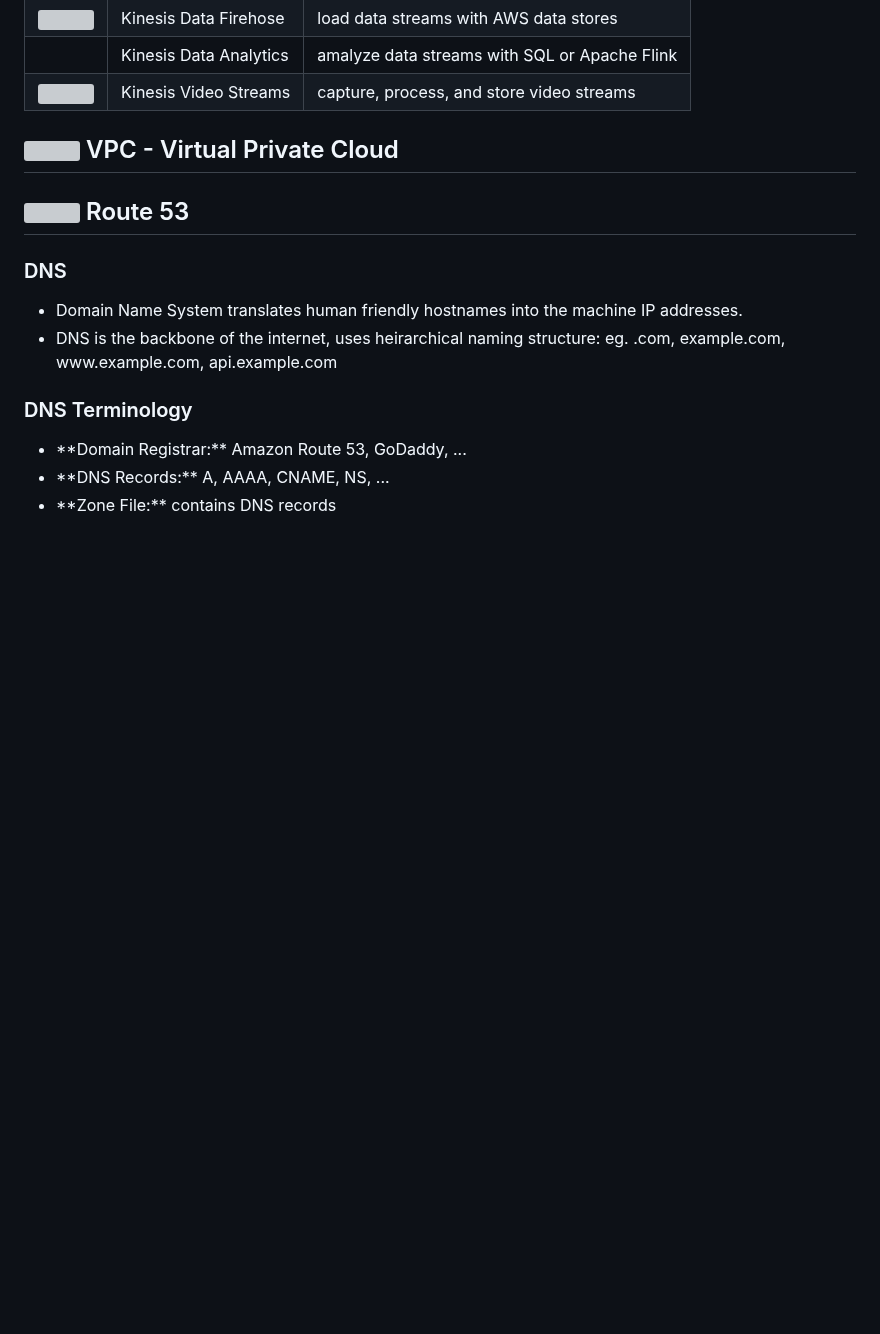
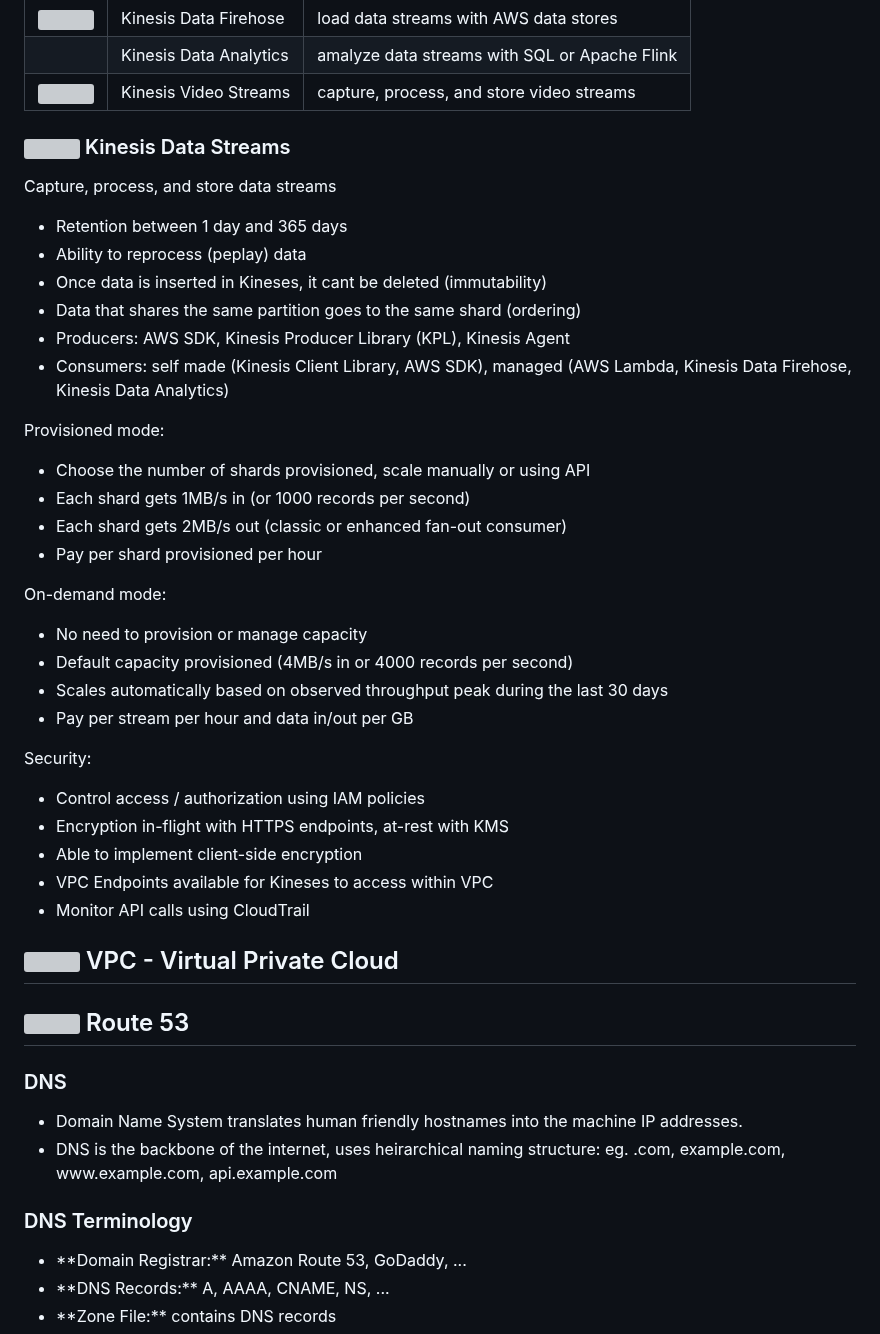
Before and after one commit to andymac-ai/aws-saa-c03, a Markdown page: README.md, the part around one of its changes. Drawn GitHub-style; blank space fills up the shorter version; grey boxes are pictures that could not be loaded.

Commit message:
add kinesis data streams

```diff
--- a/README.md
+++ b/README.md
@@ -1944,6 +1939,43 @@ Ingests real-time data such as: Application Logs, Metrics, Website clickstreams,
     </tr>
   </body>
 </table>
+
+### <img src="https://github.com/cgrundman/aws-saa-c03/blob/main/icons/Kinesis-Data-Streams.png" width="25"/> Kinesis Data Streams
+
+Capture, process, and store data streams
+<ul>
+  <li>Retention between 1 day and 365 days</li>
+  <li>Ability to reprocess (peplay) data</li>
+  <li>Once data is inserted in Kineses, it cant be deleted (immutability)</li>
+  <li>Data that shares the same partition goes to the same shard (ordering)</li>
+  <li>Producers: AWS SDK, Kinesis Producer Library (KPL), Kinesis Agent</li>
+  <li>Consumers: self made (Kinesis Client Library, AWS SDK), managed (AWS Lambda, Kinesis Data Firehose, Kinesis Data Analytics)</li>
+</ul>
+
+Provisioned mode:
+<ul>
+  <li>Choose the number of shards provisioned, scale manually or using API</li>
+  <li>Each shard gets 1MB/s in (or 1000 records per second)</li>
+  <li>Each shard gets 2MB/s out (classic or enhanced fan-out consumer)</li>
+  <li>Pay per shard provisioned per hour</li>
+</ul>
+
+On-demand mode:
+<ul>
+  <li>No need to provision or manage capacity</li>
+  <li>Default capacity provisioned (4MB/s in or 4000 records per second)</li>
+  <li>Scales automatically based on observed throughput peak during the last 30 days</li>
+  <li>Pay per stream per hour and data in/out per GB</li>
+</ul>
+
+Security:
+<ul>
+  <li>Control access / authorization using IAM policies</li>
+  <li>Encryption in-flight with HTTPS endpoints, at-rest with KMS</li>
+  <li>Able to implement client-side encryption</li>
+  <li>VPC Endpoints available for Kineses to access within VPC</li>
+  <li>Monitor API calls using CloudTrail</li>
+</ul>
 
 ## <img src="https://github.com/cgrundman/aws-saa-c03/blob/main/icons/VPC.png" width="50"/> VPC - Virtual Private Cloud
 
```
Also changed, not shown: other parts of README.md (+0 -5 lines).
